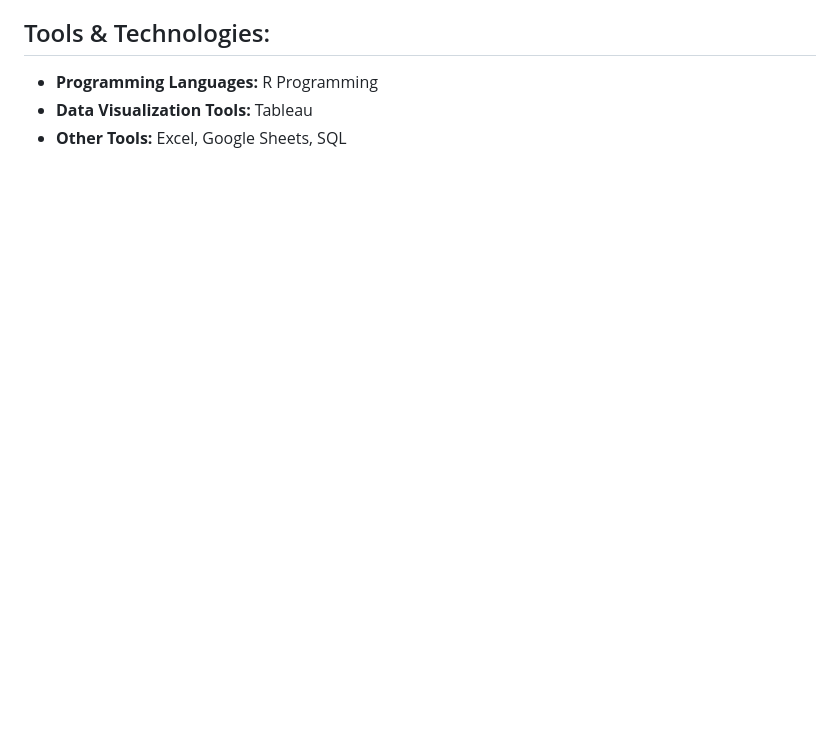
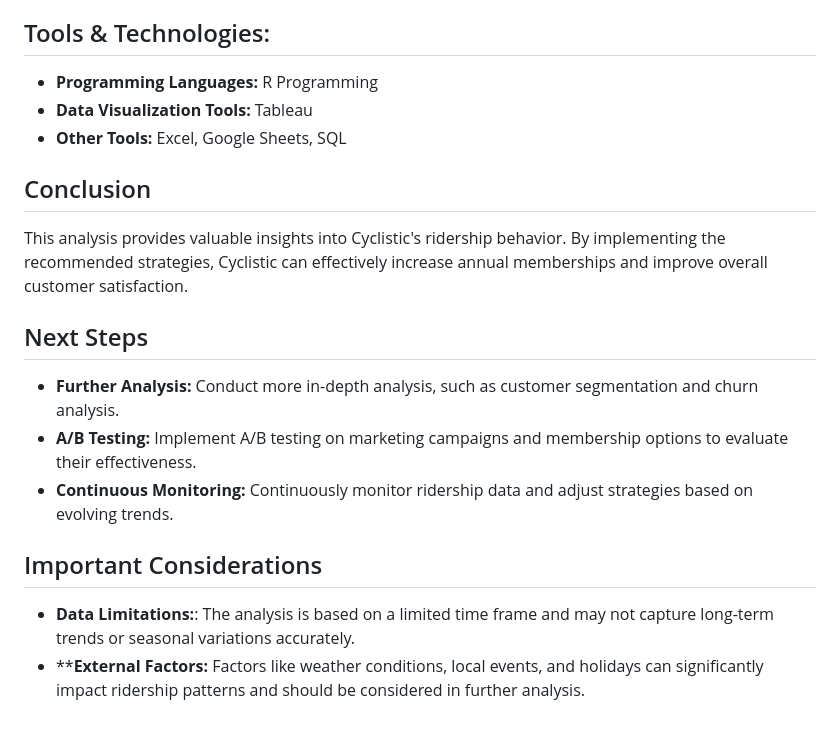
Before and after one commit to bernard-umuze/bernard-umuze, a Markdown page: README.md, the part around the change. Rendered like a GitHub page; blank space fills up the shorter version.

```diff
--- a/README.md
+++ b/README.md
@@ -135,3 +135,12 @@ By implementing these recommendations, Cyclistic can effectively cater to the di
 * **Programming Languages:**  R Programming
 * **Data Visualization Tools:** Tableau
 * **Other Tools:** Excel, Google Sheets, SQL
+## Conclusion
+This analysis provides valuable insights into Cyclistic's ridership behavior. By implementing the recommended strategies, Cyclistic can effectively increase annual memberships and improve overall customer satisfaction.
+## Next Steps
+* **Further Analysis:** Conduct more in-depth analysis, such as customer segmentation and churn analysis.
+* **A/B Testing:** Implement A/B testing on marketing campaigns and membership options to evaluate their effectiveness.
+* **Continuous Monitoring:** Continuously monitor ridership data and adjust strategies based on evolving trends.
+## Important Considerations
+* **Data Limitations:**: The analysis is based on a limited time frame and may not capture long-term trends or seasonal variations accurately.
+* ****External Factors:** Factors like weather conditions, local events, and holidays can significantly impact ridership patterns and should be considered in further analysis.
```
